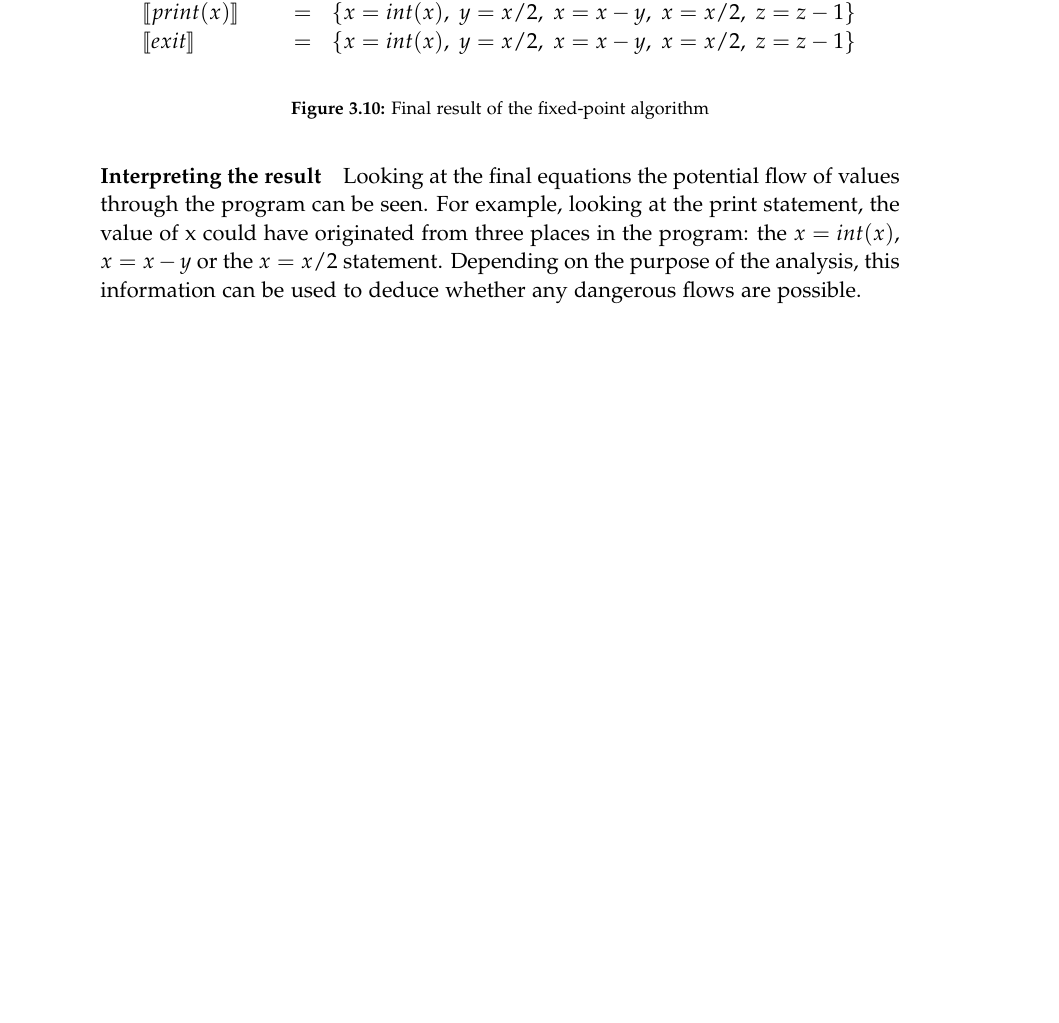
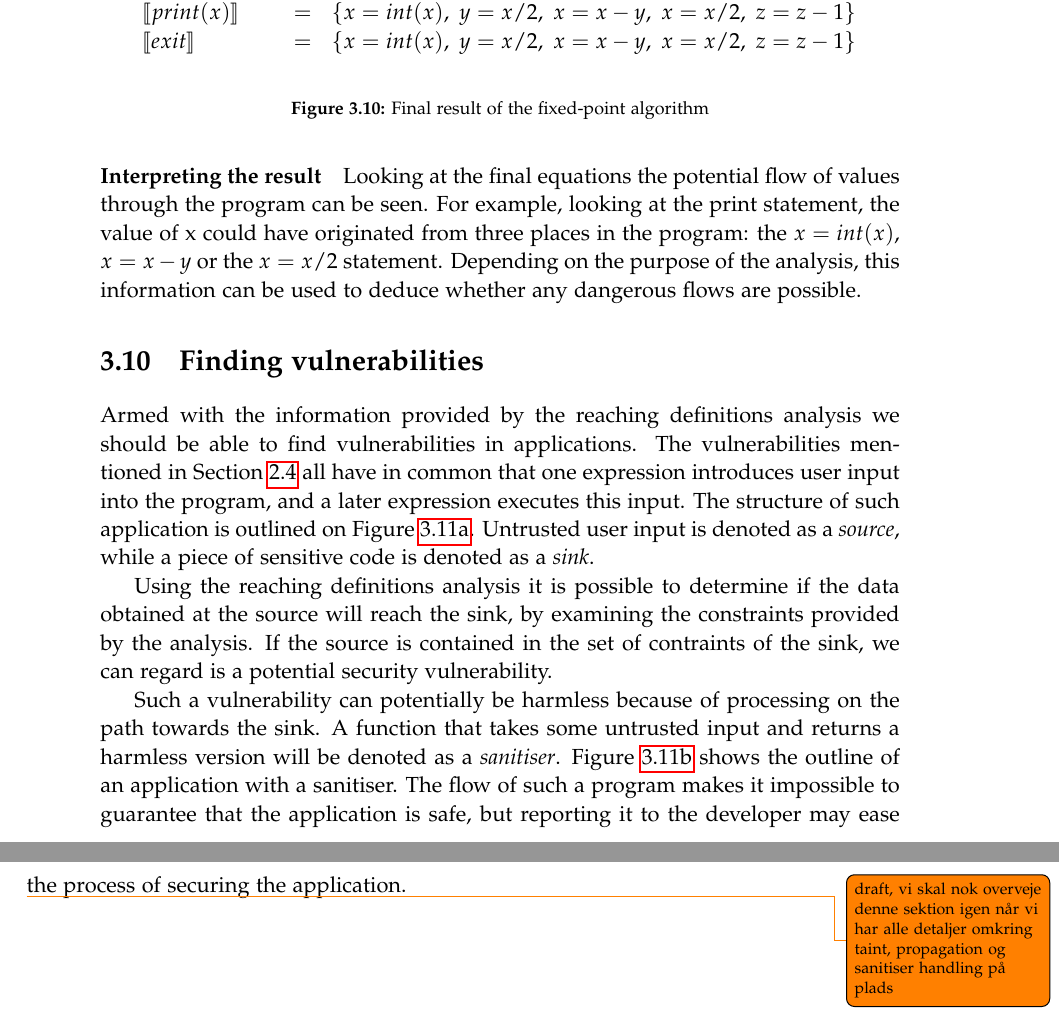
Before and after one commit to SW10IoT/report, a LaTeX thesis (master.tex, which reads sections/finding_vulnerabilities.tex): part of page 44 of 66 before the commit and two parts of pages 44 and 45 of 68 after it, the two joined at a grey line, cut so that both start at the same text, the shorter picture padded with empty space. Compiled offline with pdfLaTeX.

Commit message:
section about finding vulnerabilities

```diff
--- /dev/null
+++ b/sections/finding_vulnerabilities.tex
@@ -0,0 +1,13 @@
+\section{Finding vulnerabilities}
+Armed with the information provided by the reaching definitions analysis we should be able to find vulnerabilities in applications.
+The vulnerabilities mentioned in \cref{security_vulnerabilities} all have in common that one expression introduces user input into the program, and a later expression executes this input.
+The structure of such application is outlined on \cref{vulnerabilities_unsanitised}.
+Untrusted user input is denoted as a \emph{source}, while a piece of sensitive code is denoted as a \emph{sink}.
+
+Using the reaching definitions analysis it is possible to determine if the data obtained at the source will reach the sink, by examining the constraints provided by the analysis.
+If the source is contained in the set of contraints of the sink, we can regard is a potential security vulnerability.
+
+Such a vulnerability can potentially be harmless because of processing on the path towards the sink.
+A function that takes some untrusted input and returns a harmless version will be denoted as a \emph{sanitiser}.
+\Cref{vulnerabilities_sanitised} shows the outline of an application with a sanitiser.
+The flow of such a program makes it impossible to guarantee that the application is safe, but reporting it to the developer may ease the process of securing the application.
@@ -0,0 +33 @@
+\todo{draft, vi skal nok overveje denne sektion igen når vi har alle detaljer omkring taint, propagation og sanitiser handling på plads}
```
Also changed, not shown: master.tex (+2 -0 lines), figures/dot_files/sanitised.pdf (added), figures/dot_files/sanitised_with_flow.pdf (added), figures/dot_files/unsanitised.pdf (added), sections/finding_vulnerabilities.tex (19 more changed lines), 3 other files.
